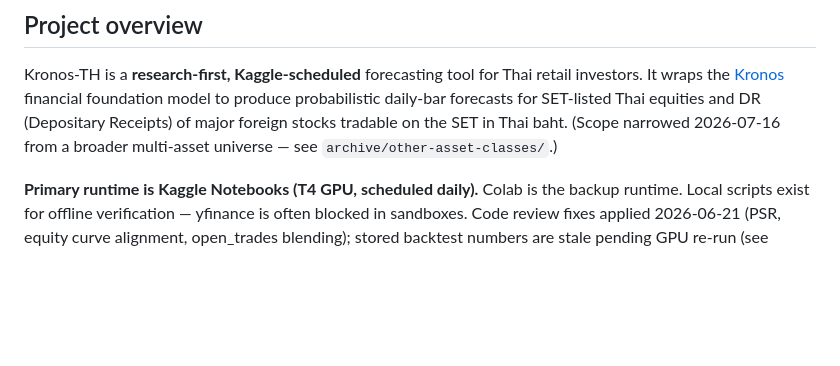
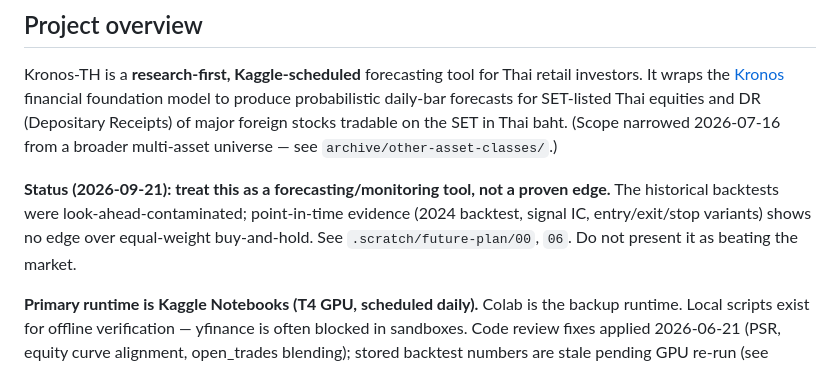
Before and after one commit to Yutwizard/Kronos_Thai_Retail, a Markdown page: CLAUDE.md, the part around the change. Drawn GitHub-style; blank space fills up the shorter version.

```diff
--- a/CLAUDE.md
+++ b/CLAUDE.md
@@ -5,6 +5,8 @@ This file provides guidance to Claude Code (claude.ai/code) when working with co
 ## Project overview
 
 Kronos-TH is a **research-first, Kaggle-scheduled** forecasting tool for Thai retail investors. It wraps the [Kronos](https://github.com/shiyu-coder/Kronos) financial foundation model to produce probabilistic daily-bar forecasts for SET-listed Thai equities and DR (Depositary Receipts) of major foreign stocks tradable on the SET in Thai baht. (Scope narrowed 2026-07-16 from a broader multi-asset universe — see `archive/other-asset-classes/`.)
+
+**Status (2026-09-21): treat this as a forecasting/monitoring tool, not a proven edge.** The historical backtests were look-ahead-contaminated; point-in-time evidence (2024 backtest, signal IC, entry/exit/stop variants) shows no edge over equal-weight buy-and-hold. See `.scratch/future-plan/00`, `06`. Do not present it as beating the market.
 
 **Primary runtime is Kaggle Notebooks (T4 GPU, scheduled daily).** Colab is the backup runtime. Local scripts exist for offline verification — yfinance is often blocked in sandboxes. Code review fixes applied 2026-06-21 (PSR, equity curve alignment, open_trades blending); stored backtest numbers are stale pending GPU re-run (see `data/backtest_results/MANIFEST.md`).
 
```
Also changed, not shown: README.md (+2 -0 lines).
